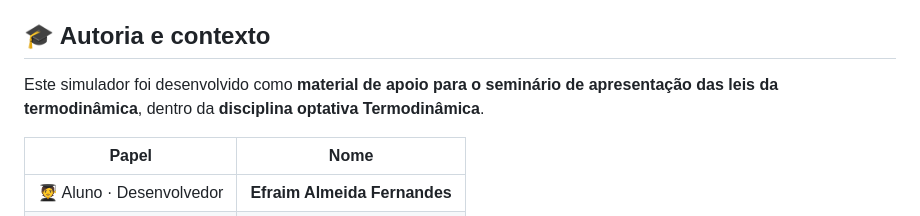
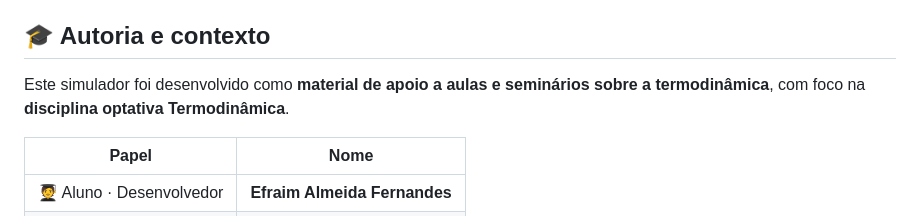
Before and after one commit to EfraimAfernandes/termolab-3d, a Markdown page: README.md, the part around the change. Rendered like a GitHub page.

Commit message:
README: descrição como material de apoio a aulas e seminários
🤖 Generated with Codebuff
Co-Authored-By: Codebuff <noreply@codebuff.com>

```diff
--- a/README.md
+++ b/README.md
@@ -4,7 +4,7 @@ Um **simulador 3D interativo e didático das leis da termodinâmica** para aluno
 
 ## 🎓 Autoria e contexto
 
-Este simulador foi desenvolvido como **material de apoio para o seminário de apresentação das leis da termodinâmica**, dentro da **disciplina optativa Termodinâmica**.
+Este simulador foi desenvolvido como **material de apoio a aulas e seminários sobre a termodinâmica**, com foco na **disciplina optativa Termodinâmica**.
 
 | Papel | Nome |
 |---|---|
```
